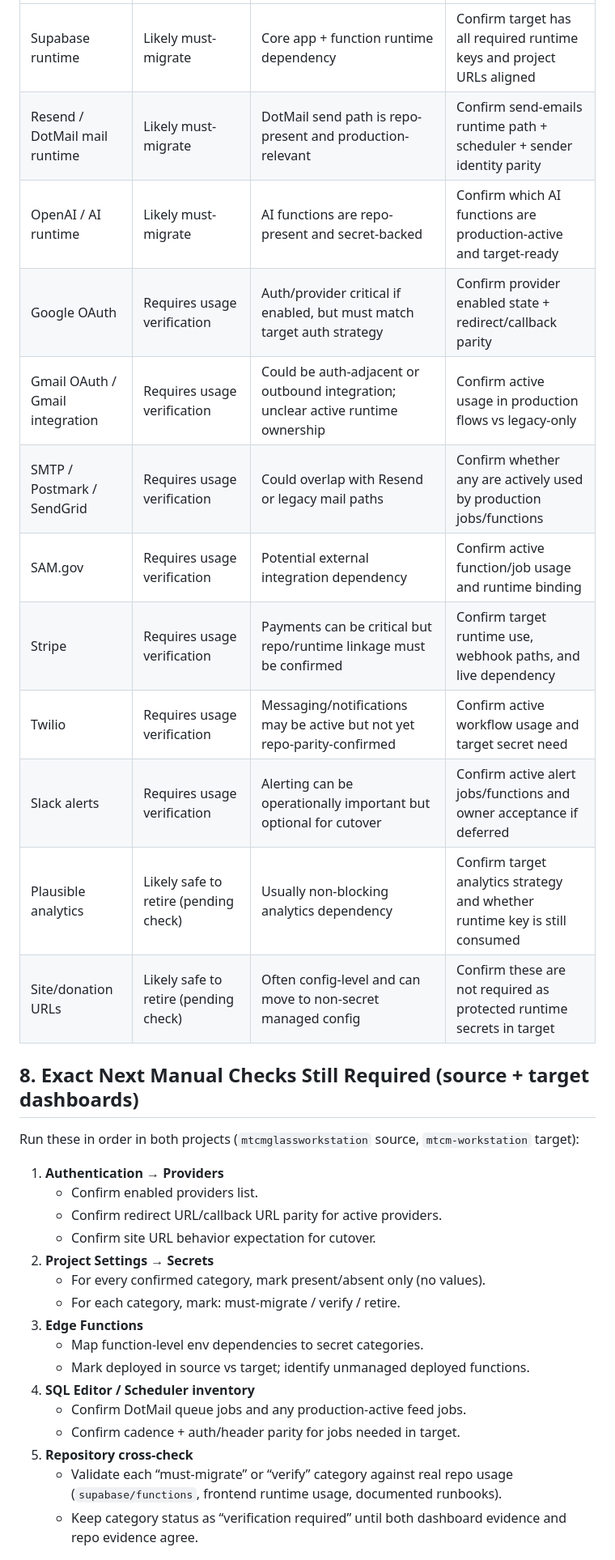
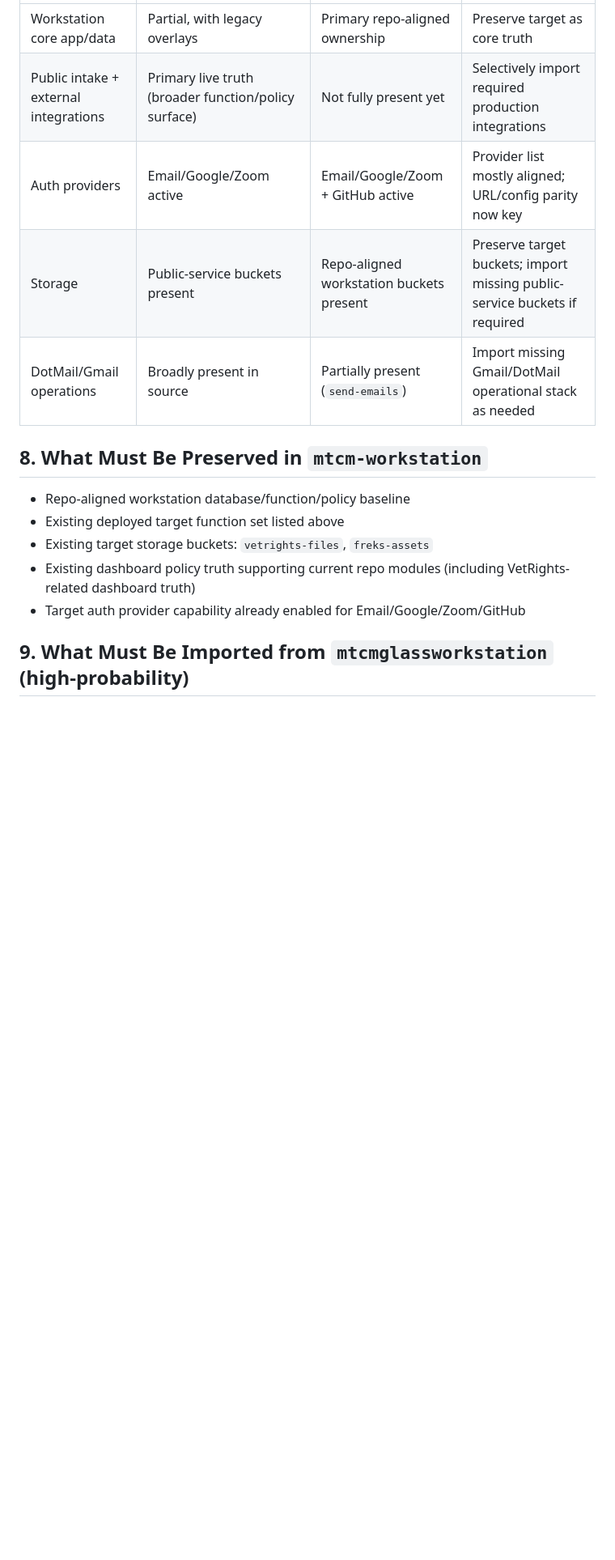
Before and after one commit to Freks562/mtcm-workstation, a Markdown page: docs/system-source-of-truth-audit.md, the part around one of its changes. Shown at 81% size. Drawn GitHub-style; blank space fills up the shorter version.

```diff
--- a/docs/system-source-of-truth-audit.md
+++ b/docs/system-source-of-truth-audit.md
@@ -91,35 +107,17 @@ Confirmed live production secret categories in source:
 |---|---|---|---|
-| Supabase runtime | Likely must-migrate | Core app + function runtime dependency | Confirm target has all required runtime keys and project URLs aligned |
-| Resend / DotMail mail runtime | Likely must-migrate | DotMail send path is repo-present and production-relevant | Confirm send-emails runtime path + scheduler + sender identity parity |
-| OpenAI / AI runtime | Likely must-migrate | AI functions are repo-present and secret-backed | Confirm which AI functions are production-active and target-ready |
-| Google OAuth | Requires usage verification | Auth/provider critical if enabled, but must match target auth strategy | Confirm provider enabled state + redirect/callback parity |
-| Gmail OAuth / Gmail integration | Requires usage verification | Could be auth-adjacent or outbound integration; unclear active runtime ownership | Confirm active usage in production flows vs legacy-only |
-| SMTP / Postmark / SendGrid | Requires usage verification | Could overlap with Resend or legacy mail paths | Confirm whether any are actively used by production jobs/functions |
-| SAM.gov | Requires usage verification | Potential external integration dependency | Confirm active function/job usage and runtime binding |
-| Stripe | Requires usage verification | Payments can be critical but repo/runtime linkage must be confirmed | Confirm target runtime use, webhook paths, and live dependency |
-| Twilio | Requires usage verification | Messaging/notifications may be active but not yet repo-parity-confirmed | Confirm active workflow usage and target secret need |
-| Slack alerts | Requires usage verification | Alerting can be operationally important but optional for cutover | Confirm active alert jobs/functions and owner acceptance if deferred |
-| Plausible analytics | Likely safe to retire (pending check) | Usually non-blocking analytics dependency | Confirm target analytics strategy and whether runtime key is still consumed |
-| Site/donation URLs | Likely safe to retire (pending check) | Often config-level and can move to non-secret managed config | Confirm these are not required as protected runtime secrets in target |
+| Workstation core app/data | Partial, with legacy overlays | Primary repo-aligned ownership | Preserve target as core truth |
+| Public intake + external integrations | Primary live truth (broader function/policy surface) | Not fully present yet | Selectively import required production integrations |
+| Auth providers | Email/Google/Zoom active | Email/Google/Zoom + GitHub active | Provider list mostly aligned; URL/config parity now key |
+| Storage | Public-service buckets present | Repo-aligned workstation buckets present | Preserve target buckets; import missing public-service buckets if required |
+| DotMail/Gmail operations | Broadly present in source | Partially present (`send-emails`) | Import missing Gmail/DotMail operational stack as needed |
 
-## 8. Exact Next Manual Checks Still Required (source + target dashboards)
+## 8. What Must Be Preserved in `mtcm-workstation`
 
-Run these in order in both projects (`mtcmglassworkstation` source, `mtcm-workstation` target):
+- Repo-aligned workstation database/function/policy baseline
+- Existing deployed target function set listed above
+- Existing target storage buckets: `vetrights-files`, `freks-assets`
+- Existing dashboard policy truth supporting current repo modules (including VetRights-related dashboard truth)
+- Target auth provider capability already enabled for Email/Google/Zoom/GitHub
 
-1. **Authentication → Providers**
-   - Confirm enabled providers list.
-   - Confirm redirect URL/callback URL parity for active providers.
-   - Confirm site URL behavior expectation for cutover.
-2. **Project Settings → Secrets**
-   - For every confirmed category, mark present/absent only (no values).
-   - For each category, mark: must-migrate / verify / retire.
-3. **Edge Functions**
-   - Map function-level env dependencies to secret categories.
-   - Mark deployed in source vs target; identify unmanaged deployed functions.
-4. **SQL Editor / Scheduler inventory**
-   - Confirm DotMail queue jobs and any production-active feed jobs.
-   - Confirm cadence + auth/header parity for jobs needed in target.
-5. **Repository cross-check**
-   - Validate each “must-migrate” or “verify” category against real repo usage (`supabase/functions`, frontend runtime usage, documented runbooks).
-   - Keep category status as “verification required” until both dashboard evidence and repo evidence agree.
+## 9. What Must Be Imported from `mtcmglassworkstation` (high-probability)
 
```
Also changed, not shown: other parts of docs/system-source-of-truth-audit.md (+98 -42 lines).
